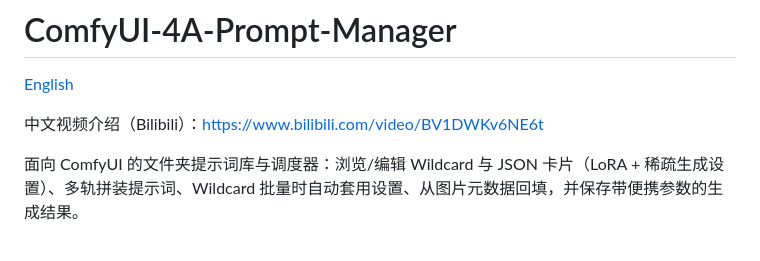
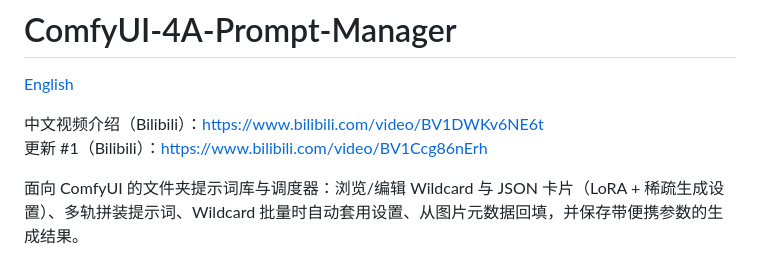
Before and after one commit to tsukino4a/ComfyUI-4A-Prompt-Manager, a Markdown page: README.zh-CN.md, the part around the change. GitHub-like rendering.

Commit message:
Add Bilibili Update #1 video link to the README.

```diff
--- a/README.zh-CN.md
+++ b/README.zh-CN.md
@@ -3,6 +3,7 @@
 [English](README.md)
 
 中文视频介绍（Bilibili）：https://www.bilibili.com/video/BV1DWKv6NE6t
+更新 #1（Bilibili）：https://www.bilibili.com/video/BV1Ccg86nErh
 
 面向 ComfyUI 的文件夹提示词库与调度器：浏览/编辑 Wildcard 与 JSON 卡片（LoRA + 稀疏生成设置）、多轨拼装提示词、Wildcard 批量时自动套用设置、从图片元数据回填，并保存带便携参数的生成结果。
 
```
Also changed, not shown: README.md (+1 -0 lines).
